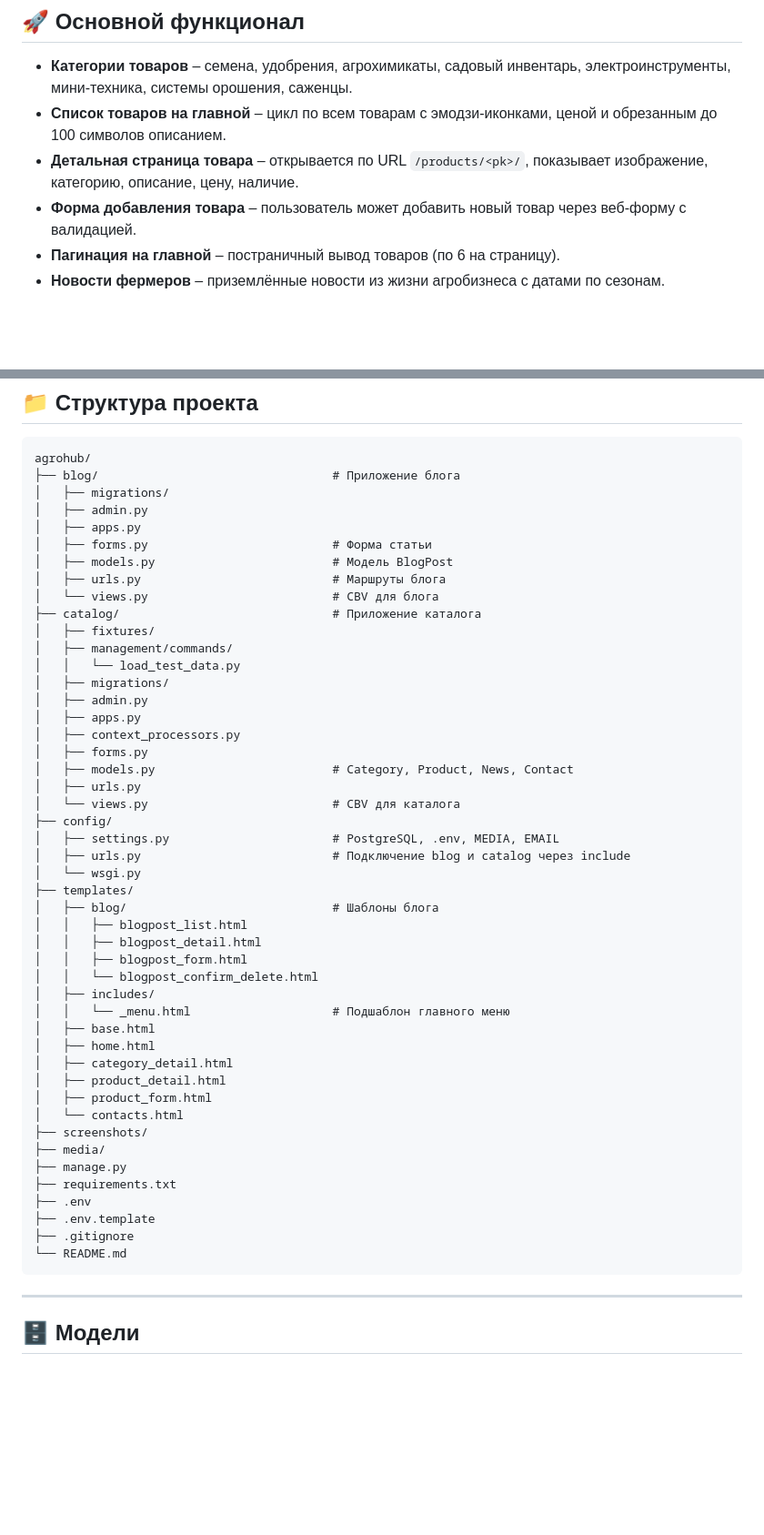
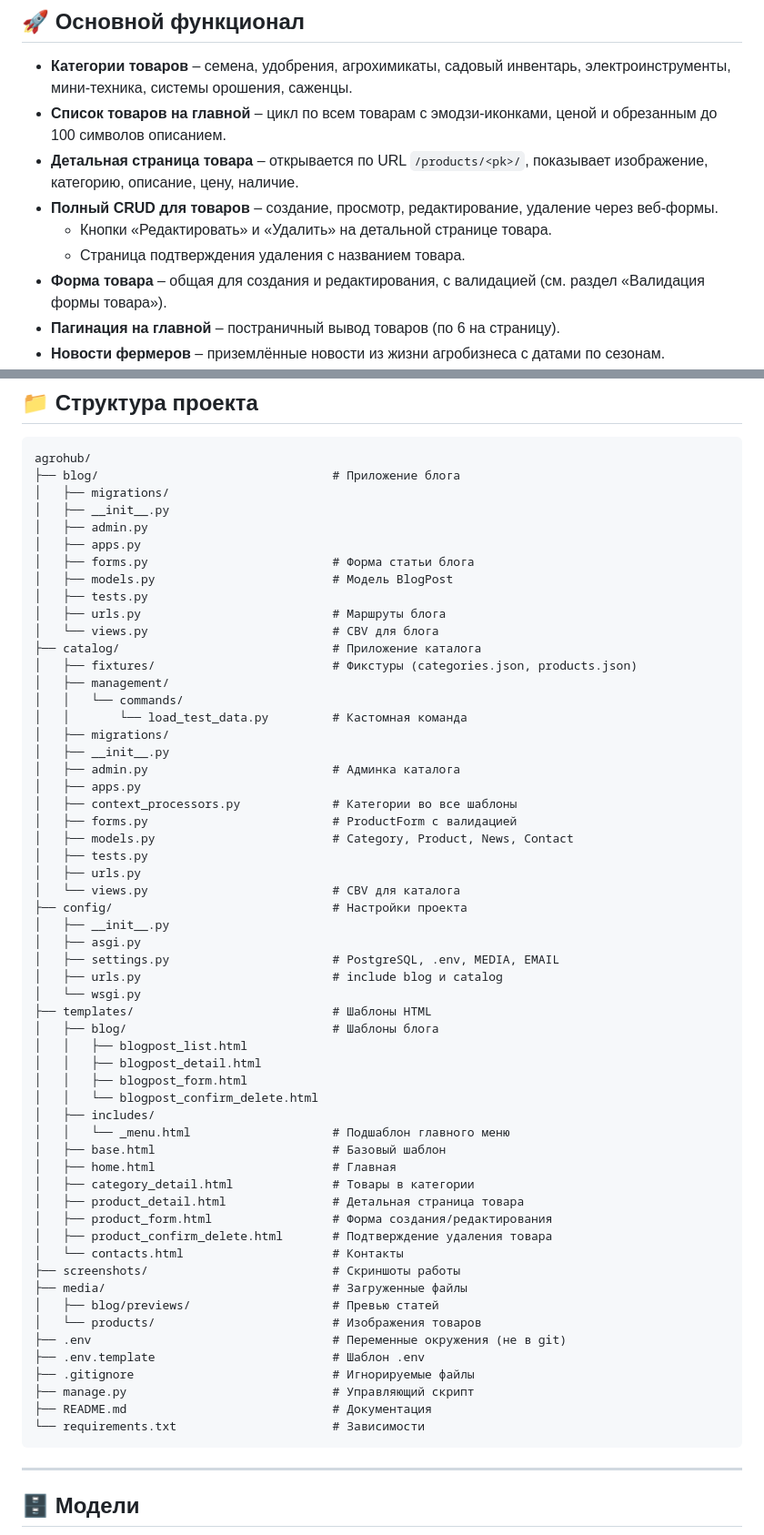
Before and after one commit to BUMbiro/agrohub, a Markdown page: README.md, 2 parts joined by grey strips. Shown at 91% size. Rendered like a GitHub page; blank space fills up the shorter version.

Commit message:
docs: обновлён README под CRUD и валидацию товаров

````diff
--- a/README.md
+++ b/README.md
@@ -13,7 +13,10 @@
 - **Список товаров на главной** – цикл по всем товарам с эмодзи-иконками, ценой и обрезанным до 100 символов описанием.
 - **Детальная страница товара** – открывается по URL `/products/<pk>/`, показывает изображение, категорию, описание,
 цену, наличие.
-- **Форма добавления товара** – пользователь может добавить новый товар через веб-форму с валидацией.
+- **Полный CRUD для товаров** – создание, просмотр, редактирование, удаление через веб-формы.
+  - Кнопки «Редактировать» и «Удалить» на детальной странице товара.
+  - Страница подтверждения удаления с названием товара.
+- **Форма товара** – общая для создания и редактирования, с валидацией (см. раздел «Валидация формы товара»).
 - **Пагинация на главной** – постраничный вывод товаров (по 6 на страницу).
 - **Новости фермеров** – приземлённые новости из жизни агробизнеса с датами по сезонам.
 - **Контакты** – форма обратной связи с выводом данных в консоль и карта Астрахани. Данные организации
@@ -132,29 +136,36 @@ python manage.py runserver
 agrohub/
 ├── blog/                                 # Приложение блога
 │   ├── migrations/
+│   ├── __init__.py
 │   ├── admin.py
 │   ├── apps.py
-│   ├── forms.py                          # Форма статьи
+│   ├── forms.py                          # Форма статьи блога
 │   ├── models.py                         # Модель BlogPost
+│   ├── tests.py
 │   ├── urls.py                           # Маршруты блога
 │   └── views.py                          # CBV для блога
 ├── catalog/                              # Приложение каталога
-│   ├── fixtures/
-│   ├── management/commands/
-│   │   └── load_test_data.py
+│   ├── fixtures/                         # Фикстуры (categories.json, products.json)
+│   ├── management/
+│   │   └── commands/
+│   │       └── load_test_data.py         # Кастомная команда
 │   ├── migrations/
-│   ├── admin.py
+│   ├── __init__.py
+│   ├── admin.py                          # Админка каталога
 │   ├── apps.py
-│   ├── context_processors.py
-│   ├── forms.py
+│   ├── context_processors.py             # Категории во все шаблоны
+│   ├── forms.py                          # ProductForm с валидацией
 │   ├── models.py                         # Category, Product, News, Contact
+│   ├── tests.py
 │   ├── urls.py
 │   └── views.py                          # CBV для каталога
-├── config/
+├── config/                               # Настройки проекта
+│   ├── __init__.py
+│   ├── asgi.py
 │   ├── settings.py                       # PostgreSQL, .env, MEDIA, EMAIL
-│   ├── urls.py                           # Подключение blog и catalog через include
+│   ├── urls.py                           # include blog и catalog
 │   └── wsgi.py
-├── templates/
+├── templates/                            # Шаблоны HTML
 │   ├── blog/                             # Шаблоны блога
 │   │   ├── blogpost_list.html
 │   │   ├── blogpost_detail.html
@@ -162,20 +173,23 @@ agrohub/
 │   │   └── blogpost_confirm_delete.html
 │   ├── includes/
 │   │   └── _menu.html                    # Подшаблон главного меню
-│   ├── base.html
-│   ├── home.html
-│   ├── category_detail.html
-│   ├── product_detail.html
-│   ├── product_form.html
-│   └── contacts.html
-├── screenshots/
-├── media/
-├── manage.py
-├── requirements.txt
-├── .env
-├── .env.template
-├── .gitignore
-└── README.md
+│   ├── base.html                         # Базовый шаблон
+│   ├── home.html                         # Главная
+│   ├── category_detail.html              # Товары в категории
+│   ├── product_detail.html               # Детальная страница товара
+│   ├── product_form.html                 # Форма создания/редактирования
+│   ├── product_confirm_delete.html       # Подтверждение удаления товара
+│   └── contacts.html                     # Контакты
+├── screenshots/                          # Скриншоты работы
+├── media/                                # Загруженные файлы
+│   ├── blog/previews/                    # Превью статей
+│   └── products/                         # Изображения товаров
+├── .env                                  # Переменные окружения (не в git)
+├── .env.template                         # Шаблон .env
+├── .gitignore                            # Игнорируемые файлы
+├── manage.py                             # Управляющий скрипт
+├── README.md                             # Документация
+└── requirements.txt                      # Зависимости
 ```
 
 ---
````
Also changed, not shown: other parts of README.md (+31 -8 lines).
